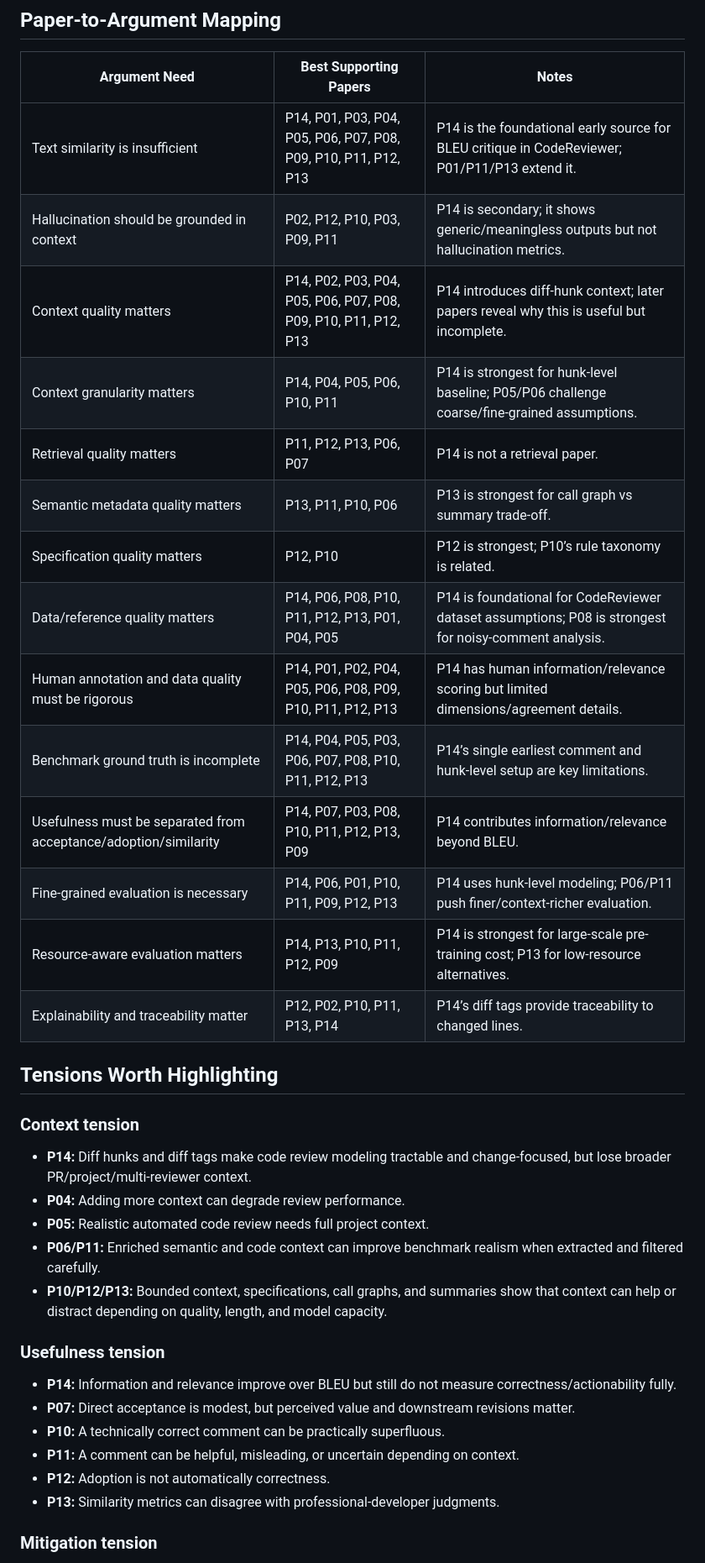
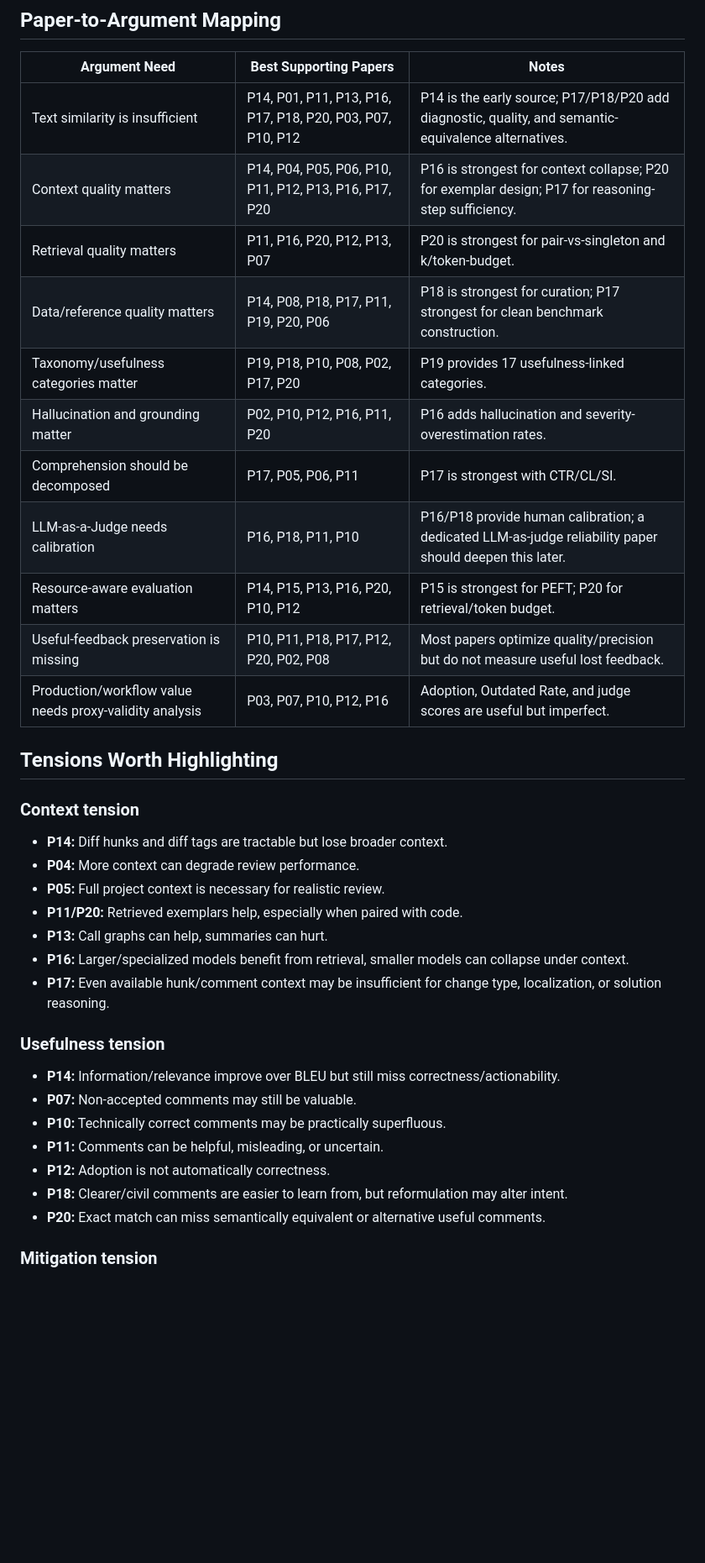
Before and after one commit to mahdimalverdi/llm-code-review-evaluation, a Markdown page: matrices/cross-paper-synthesis.md, the part around one of its changes. Shown at 84% size. GitHub-like rendering; blank space fills up the shorter version.

Commit message:
Update cross-paper synthesis through P20

```diff
--- a/matrices/cross-paper-synthesis.md
+++ b/matrices/cross-paper-synthesis.md
@@ -102,39 +109,39 @@ A promising contribution is a **taxonomy and trade-off-aware evaluation framewor
 
 | Argument Need | Best Supporting Papers | Notes |
 |---|---|---|
-| Text similarity is insufficient | P14, P01, P03, P04, P05, P06, P07, P08, P09, P10, P11, P12, P13 | P14 is the foundational early source for BLEU critique in CodeReviewer; P01/P11/P13 extend it. |
-| Hallucination should be grounded in context | P02, P12, P10, P03, P09, P11 | P14 is secondary; it shows generic/meaningless outputs but not hallucination metrics. |
-| Context quality matters | P14, P02, P03, P04, P05, P06, P07, P08, P09, P10, P11, P12, P13 | P14 introduces diff-hunk context; later papers reveal why this is useful but incomplete. |
-| Context granularity matters | P14, P04, P05, P06, P10, P11 | P14 is strongest for hunk-level baseline; P05/P06 challenge coarse/fine-grained assumptions. |
-| Retrieval quality matters | P11, P12, P13, P06, P07 | P14 is not a retrieval paper. |
-| Semantic metadata quality matters | P13, P11, P10, P06 | P13 is strongest for call graph vs summary trade-off. |
-| Specification quality matters | P12, P10 | P12 is strongest; P10’s rule taxonomy is related. |
-| Data/reference quality matters | P14, P06, P08, P10, P11, P12, P13, P01, P04, P05 | P14 is foundational for CodeReviewer dataset assumptions; P08 is strongest for noisy-comment analysis. |
-| Human annotation and data quality must be rigorous | P14, P01, P02, P04, P05, P06, P08, P09, P10, P11, P12, P13 | P14 has human information/relevance scoring but limited dimensions/agreement details. |
-| Benchmark ground truth is incomplete | P14, P04, P05, P03, P06, P07, P08, P10, P11, P12, P13 | P14’s single earliest comment and hunk-level setup are key limitations. |
-| Usefulness must be separated from acceptance/adoption/similarity | P14, P07, P03, P08, P10, P11, P12, P13, P09 | P14 contributes information/relevance beyond BLEU. |
-| Fine-grained evaluation is necessary | P14, P06, P01, P10, P11, P09, P12, P13 | P14 uses hunk-level modeling; P06/P11 push finer/context-richer evaluation. |
-| Resource-aware evaluation matters | P14, P13, P10, P11, P12, P09 | P14 is strongest for large-scale pre-training cost; P13 for low-resource alternatives. |
-| Explainability and traceability matter | P12, P02, P10, P11, P13, P14 | P14’s diff tags provide traceability to changed lines. |
+| Text similarity is insufficient | P14, P01, P11, P13, P16, P17, P18, P20, P03, P07, P10, P12 | P14 is the early source; P17/P18/P20 add diagnostic, quality, and semantic-equivalence alternatives. |
+| Context quality matters | P14, P04, P05, P06, P10, P11, P12, P13, P16, P17, P20 | P16 is strongest for context collapse; P20 for exemplar design; P17 for reasoning-step sufficiency. |
+| Retrieval quality matters | P11, P16, P20, P12, P13, P07 | P20 is strongest for pair-vs-singleton and k/token-budget. |
+| Data/reference quality matters | P14, P08, P18, P17, P11, P19, P20, P06 | P18 is strongest for curation; P17 strongest for clean benchmark construction. |
+| Taxonomy/usefulness categories matter | P19, P18, P10, P08, P02, P17, P20 | P19 provides 17 usefulness-linked categories. |
+| Hallucination and grounding matter | P02, P10, P12, P16, P11, P20 | P16 adds hallucination and severity-overestimation rates. |
+| Comprehension should be decomposed | P17, P05, P06, P11 | P17 is strongest with CTR/CL/SI. |
+| LLM-as-a-Judge needs calibration | P16, P18, P11, P10 | P16/P18 provide human calibration; a dedicated LLM-as-judge reliability paper should deepen this later. |
+| Resource-aware evaluation matters | P14, P15, P13, P16, P20, P10, P12 | P15 is strongest for PEFT; P20 for retrieval/token budget. |
+| Useful-feedback preservation is missing | P10, P11, P18, P17, P12, P20, P02, P08 | Most papers optimize quality/precision but do not measure useful lost feedback. |
+| Production/workflow value needs proxy-validity analysis | P03, P07, P10, P12, P16 | Adoption, Outdated Rate, and judge scores are useful but imperfect. |
 
 ## Tensions Worth Highlighting
 
 ### Context tension
 
-- **P14:** Diff hunks and diff tags make code review modeling tractable and change-focused, but lose broader PR/project/multi-reviewer context.
-- **P04:** Adding more context can degrade review performance.
-- **P05:** Realistic automated code review needs full project context.
-- **P06/P11:** Enriched semantic and code context can improve benchmark realism when extracted and filtered carefully.
-- **P10/P12/P13:** Bounded context, specifications, call graphs, and summaries show that context can help or distract depending on quality, length, and model capacity.
+- **P14:** Diff hunks and diff tags are tractable but lose broader context.
+- **P04:** More context can degrade review performance.
+- **P05:** Full project context is necessary for realistic review.
+- **P11/P20:** Retrieved exemplars help, especially when paired with code.
+- **P13:** Call graphs can help, summaries can hurt.
+- **P16:** Larger/specialized models benefit from retrieval, smaller models can collapse under context.
+- **P17:** Even available hunk/comment context may be insufficient for change type, localization, or solution reasoning.
 
 ### Usefulness tension
 
-- **P14:** Information and relevance improve over BLEU but still do not measure correctness/actionability fully.
-- **P07:** Direct acceptance is modest, but perceived value and downstream revisions matter.
-- **P10:** A technically correct comment can be practically superfluous.
-- **P11:** A comment can be helpful, misleading, or uncertain depending on context.
+- **P14:** Information/relevance improve over BLEU but still miss correctness/actionability.
+- **P07:** Non-accepted comments may still be valuable.
+- **P10:** Technically correct comments may be practically superfluous.
+- **P11:** Comments can be helpful, misleading, or uncertain.
 - **P12:** Adoption is not automatically correctness.
-- **P13:** Similarity metrics can disagree with professional-developer judgments.
+- **P18:** Clearer/civil comments are easier to learn from, but reformulation may alter intent.
+- **P20:** Exact match can miss semantically equivalent or alternative useful comments.
 
 ### Mitigation tension
 
```
Also changed, not shown: other parts of matrices/cross-paper-synthesis.md (+60 -51 lines).
